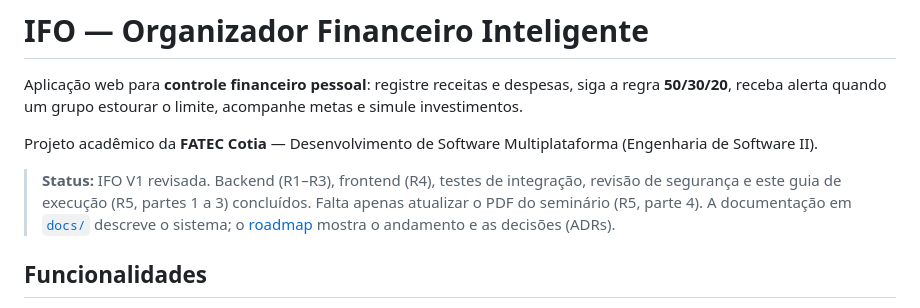
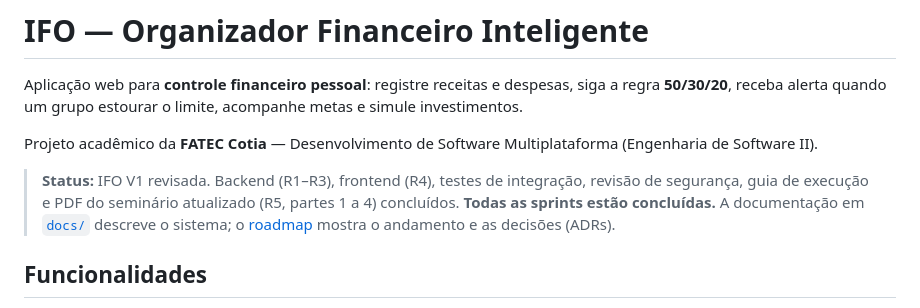
Before and after one commit to jmarcosvm/IFO-Organizador-Financeiro, a Markdown page: README.md, the part around the change. Rendered like a GitHub page.

Commit message:
docs: fecha a R5 no roadmap e no README

```diff
--- a/README.md
+++ b/README.md
@@ -4,7 +4,7 @@ Aplicação web para **controle financeiro pessoal**: registre receitas e despes
 
 Projeto acadêmico da **FATEC Cotia** — Desenvolvimento de Software Multiplataforma (Engenharia de Software II).
 
-> **Status:** IFO V1 revisada. Backend (R1–R3), frontend (R4), testes de integração, revisão de segurança e este guia de execução (R5, partes 1 a 3) concluídos. Falta apenas atualizar o PDF do seminário (R5, parte 4). A documentação em [`docs/`](docs/) descreve o sistema; o [roadmap](docs/07-roadmap.md) mostra o andamento e as decisões (ADRs).
+> **Status:** IFO V1 revisada. Backend (R1–R3), frontend (R4), testes de integração, revisão de segurança, guia de execução e PDF do seminário atualizado (R5, partes 1 a 4) concluídos. **Todas as sprints estão concluídas.** A documentação em [`docs/`](docs/) descreve o sistema; o [roadmap](docs/07-roadmap.md) mostra o andamento e as decisões (ADRs).
 
 ## Funcionalidades
 
```
Also changed, not shown: docs/07-roadmap.md (+1 -1 lines).
